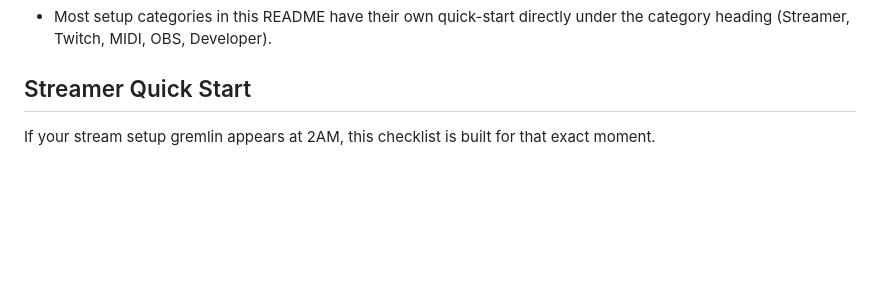
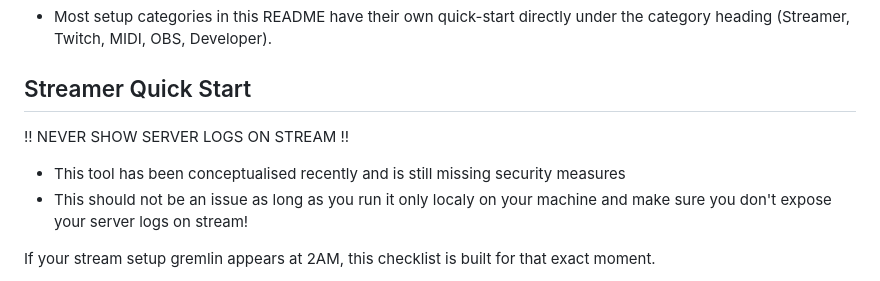
Before and after one commit to NameSRoby/ravelink-bridge, a Markdown page: README.md, the part around the change. GitHub-like rendering; blank space fills up the shorter version.

Commit message:
Update README with security warnings for streamers
Add warning about server logs and security measures.

```diff
--- a/README.md
+++ b/README.md
@@ -29,7 +29,9 @@ Developer tip:
 - Most setup categories in this README have their own quick-start directly under the category heading (Streamer, Twitch, MIDI, OBS, Developer).
 
 ## Streamer Quick Start
-
+!! NEVER SHOW SERVER LOGS ON STREAM !!
+- This tool has been conceptualised recently and is still missing security measures
+- This should not be an issue as long as you run it only localy on your machine and make sure you don't expose your server logs on stream!
 
 If your stream setup gremlin appears at 2AM, this checklist is built for that exact moment.
 
```
